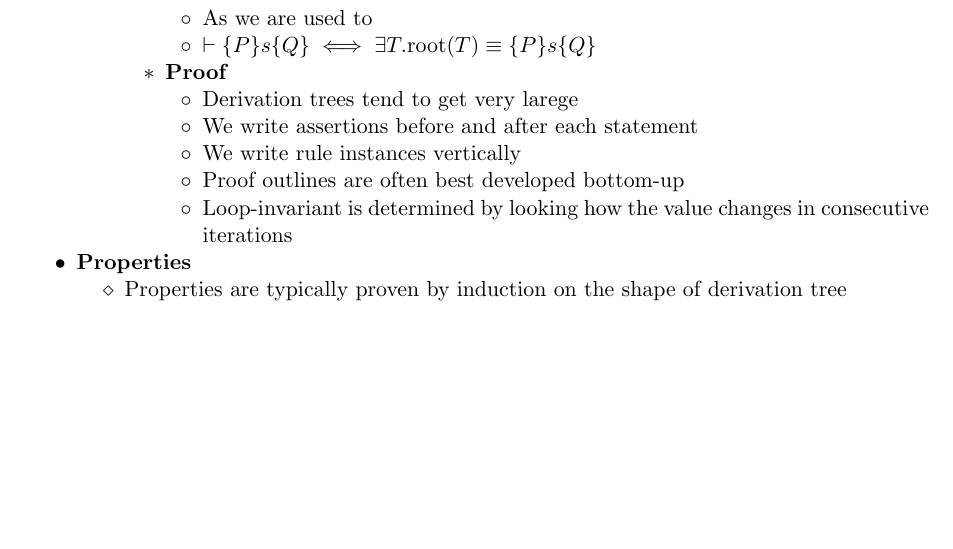
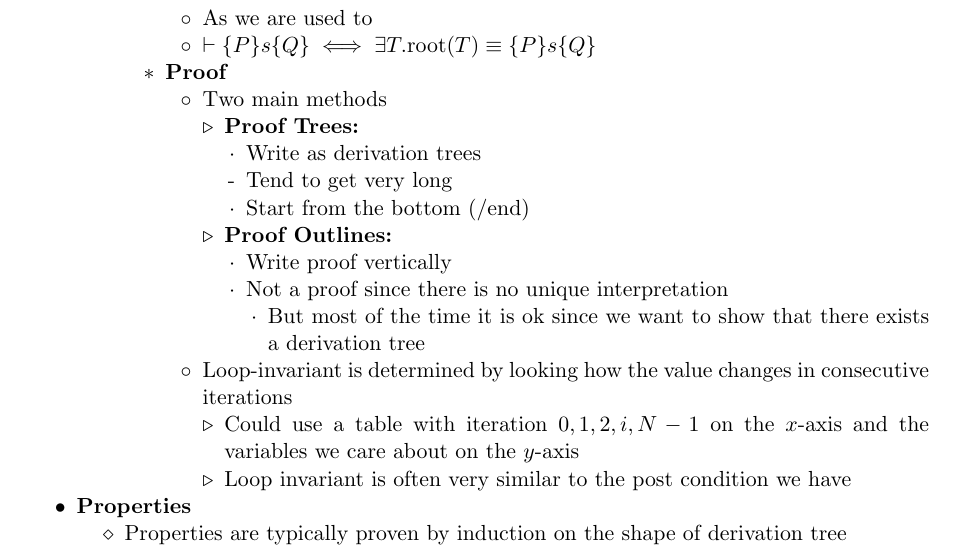
Before and after one commit to jcjgraf/ETH-Resources, a LaTeX document (main.tex, which reads 13_AxiomaticSemantics.tex): part of page 44 of 53, cut so that both start at the same text, the shorter picture padded with empty space. Compiled offline with pdfLaTeX; a LaTeX package or settings file that is missing is left out.

Commit message:
IMPROVE: axiomatic semantics proof section

```diff
--- a/13_AxiomaticSemantics.tex
+++ b/13_AxiomaticSemantics.tex
@@ -78,11 +78,28 @@
                         \end{itemize}
                     \ides{Proof}
                         \begin{itemize}
-                            \item Derivation trees tend to get very larege
-                            \item We write assertions before and after each statement
-                            \item We write rule instances vertically
-                            \item Proof outlines are often best developed bottom-up
+                            \item Two main methods
+                                \begin{itemize}
+                                    \ides{Proof Trees:}
+                                        \begin{itemize}
+                                            \item Write as derivation trees
+                                                \icon Tend to get very long
+                                            \item Start from the bottom (/end)
+                                        \end{itemize}
+                                    \ides{Proof Outlines:}
+                                        \begin{itemize}
+                                            \item Write proof vertically
+                                            \item Not a proof since there is no unique interpretation
+                                                \begin{itemize}
+                                                    \item But most of the time it is ok since we want to show that there exists a derivation tree
+                                                \end{itemize}
+                                        \end{itemize}
+                                \end{itemize}
                             \item Loop-invariant is determined by looking how the value changes in consecutive iterations
+                                \begin{itemize}
+                                    \item Could use a table with iteration $0, 1, 2, i, N-1$ on the $x$-axis and the variables we care about on the $y$-axis
+                                    \item Loop invariant is often very similar to the post condition we have
+                                \end{itemize}
                         \end{itemize}
                 \end{itemize}
         \end{itemize}
```
